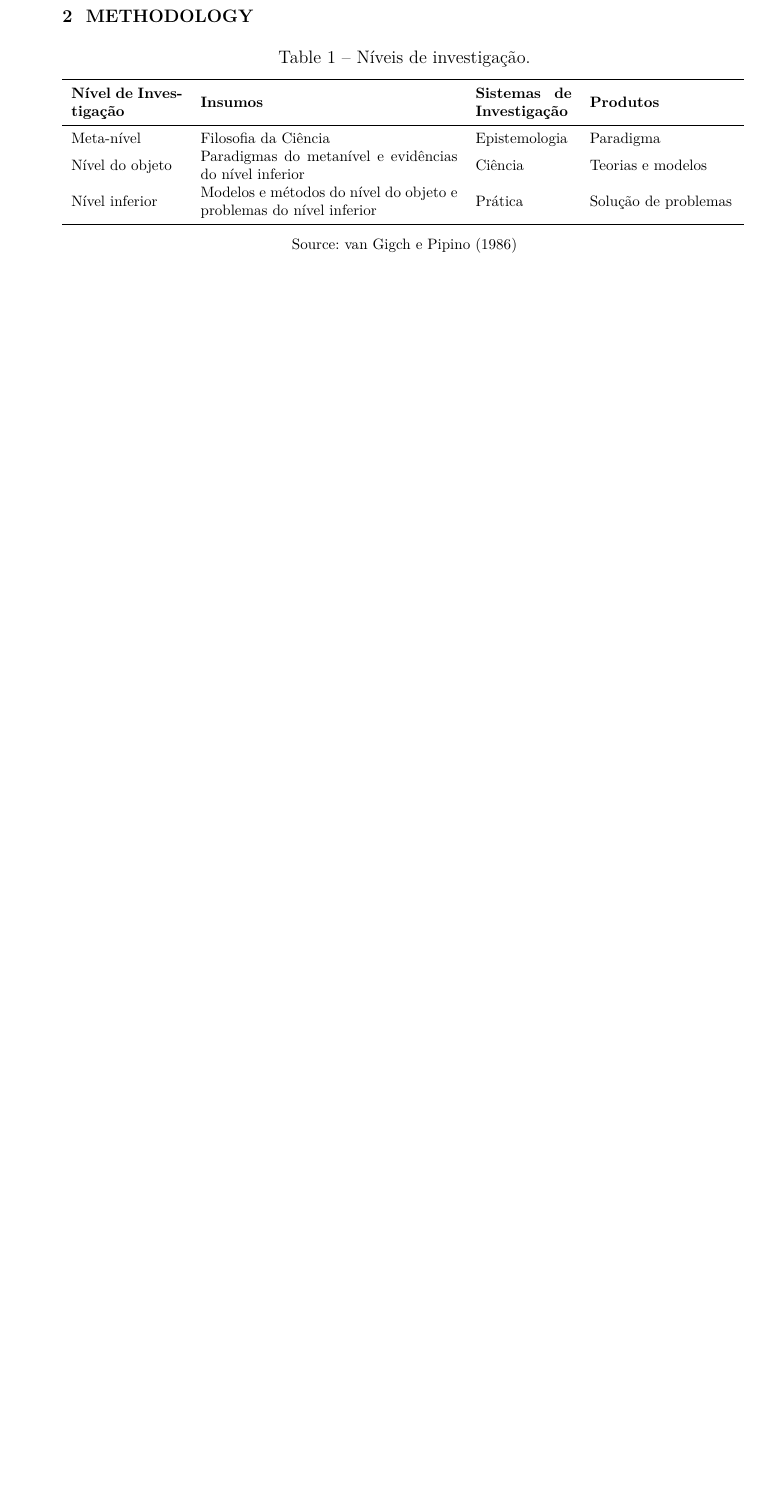
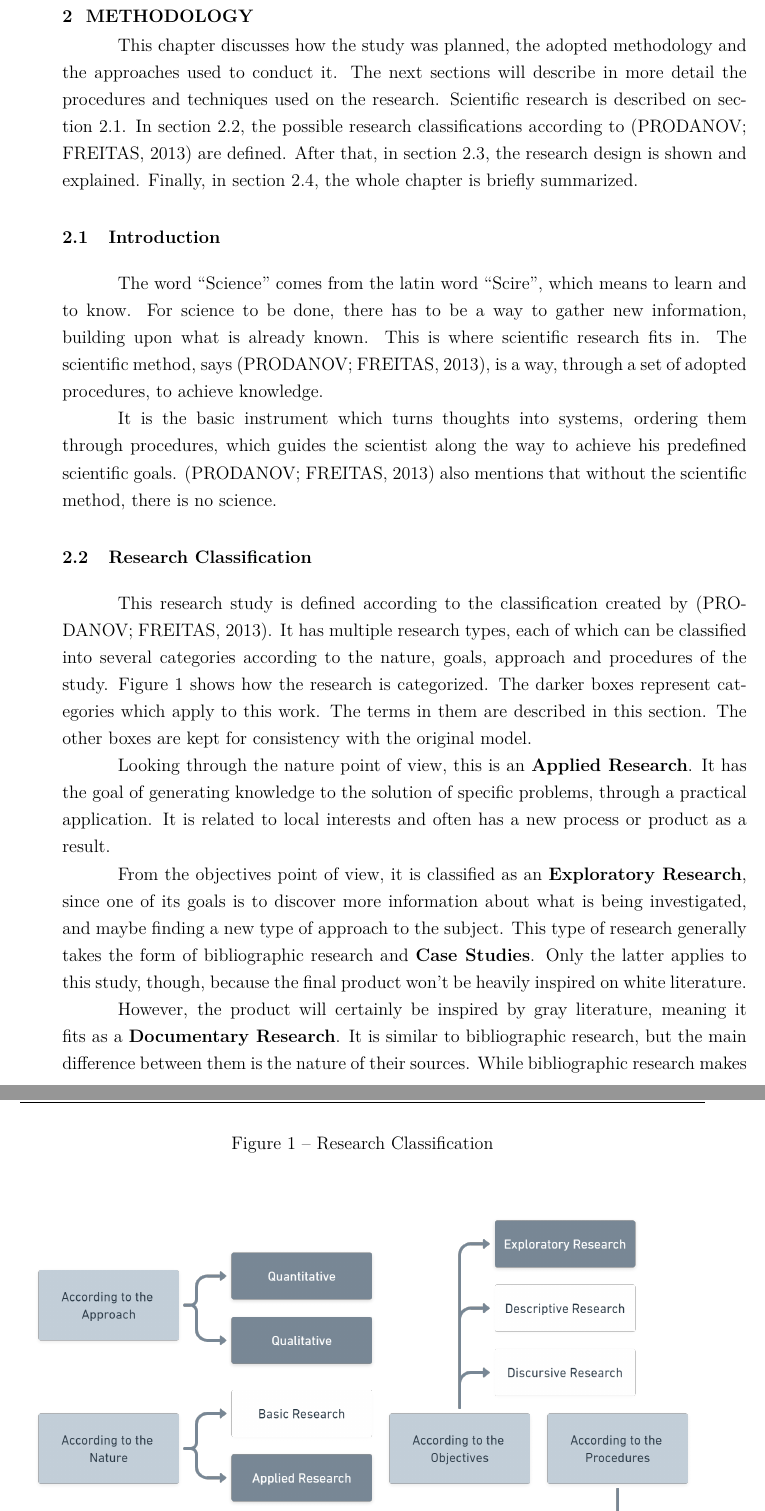
Before and after one commit to fell-lucas/tcc, a LaTeX thesis (monografia.tex, which reads textuais/metodologia.tex): part of page 29 of 43 before the commit and two parts of pages 29 and 30 of 43 after it, the two joined at a grey line, cut so that both start at the same text, the shorter picture padded with empty space. Compiled offline with pdfLaTeX.

Commit message:
feat: add methodology

```diff
--- a/monografia.tex
+++ b/monografia.tex
@@ -92,6 +92,9 @@
   \renewcommand{\notaname}{Note}
    %% adjusts names used by \autoref
   \renewcommand{\pageautorefname}{page}
+  \renewcommand{\chapterautorefname}{Chapter}
+  \renewcommand{\figureautorefname}{Figure}
+  \renewcommand{\tableautorefname}{Table}
   \renewcommand{\sectionautorefname}{section}
   \renewcommand{\subsectionautorefname}{subsection}
   \renewcommand{\subsubsectionautorefname}{subsubsection}
--- a/textuais/metodologia.tex
+++ b/textuais/metodologia.tex
@@ -3,37 +3,28 @@
 \chapter{Methodology}\label{methodology}
 %==============================================================================
 
-% Alguns cuidados devem ser tomados no uso deste pacote.
-%   Leia as orientações a seguir e contate o responsável em caso de dúvidas.
+This chapter discusses how the study was planned, the adopted methodology and the approaches used to conduct it. The next sections will describe in more detail the procedures and techniques used on the research. Scientific research is described on \autoref{sec:met-1}. In \autoref{sec:met-2}, the possible research classifications according to \cite{Prodanov:2013} are defined. After that, in \autoref{sec:met-3}, the research design is shown and explained. Finally, in \autoref{sec:met-4}, the whole chapter is briefly summarized.
 
+\section{Introduction}\label{sec:met-1}
 
-% %------------------------------------------------------------------------------
-% \section{Formatação}
-% %------------------------------------------------------------------------------
+The word ``Science'' comes from the latin word ``Scire'', which means to learn and to know. For science to be done, there has to be a way to gather new information, building upon what is already known. This is where scientific research fits in. The scientific method, says \cite{Prodanov:2013}, is a way, through a set of adopted procedures, to achieve knowledge.
 
-% Embora não faça diferença no resultado final, é importante formatar adequadamente o seu código \LaTeX.
-%   Da mesma forma que para outras linguagens de programação, isso aumenta a legibilidade do código e ajuda a encontrar partes específicas mais rapidamente.
-%   As principais dicas para arquivos \TeX são:
-%  \begin{itemize}
-%   \item Indente seu código. Não só os ambientes (begin, end) mas também os parágrafos! Coloque cada sentença em uma linha, indentando a partir da segunda;
-%   \item Coloque marcações comentadas para delimitar o início de capítulos, seções, etc. Isso facilita buscar partes específicas em um arquivo.
-%  \end{itemize}
+It is the basic instrument which turns thoughts into systems, ordering them through procedures, which guides the scientist along the way to achieve his predefined scientific goals. \cite{Prodanov:2013} also mentions that without the scientific method, there is no science.
 
-% Cuidado com abreviaturas e acrônimos.
-%   É fácil esquecer de os definir ou definir de maneira diferente em capítulos diferentes.
-%   Use os comandos do pacote \texttt{acro} para abreviaturas e acrônimos.
-%   Por exemplo, fig é uma abreviação, então tcc é um acrônimo/sigla.
-%   Eles são definidos no preâmbulo do documento.
+\section{Research Classification}\label{sec:met-2}
 
-% Também vale a pena usar uma tabela de nomenclatura caso você use muitos símbolos, em especial símbolos matemáticos.
-%   Veja os comandos do pacote \texttt{nomencl}.
-%   As definições também ficam no preâmbulo do documento.
+This research study is defined according to the classification created by \cite{Prodanov:2013}. It has multiple research types, each of which can be classified into several categories according to the nature, goals, approach and procedures of the study. \autoref{fig:research-classification} shows how the research is categorized. The darker boxes represent categories which apply to this work. The terms in them are described in this section. The other boxes are kept for consistency with the original model.
 
+\begin{figure}[htb]
+  \caption{Research Classification}\label{fig:research-classification}
+  \begin{center}
+    \includegraphics[width=16cm]{img/Research Classification@2x.png}
+  \end{center}
+  \fonte{Adapted from \cite{Prodanov:2013}.}
+\end{figure}
 
-% %------------------------------------------------------------------------------
-% \section{Codificação dos arquivos: UTF8}
-% %------------------------------------------------------------------------------
+Looking through the nature point of view, this is an \textbf{Applied Research}. It has the goal of generating knowledge to the solution of specific problems, through a practical application. It is related to local interests and often has a new process or product as a result.
 
-% A codificação de todos os arquivos deste pacote é \texttt{UTF8}.
-%   É necessário que você utilize a mesma codificação nos documentos que escrever, inclusive nos arquivos de bases bibliográficas |.bib|.
+From the objectives point of view, it is classified as an \textbf{Exploratory Research}, since one of its goals is to discover more information about what is being investigated, and maybe finding a new type of approach to the subject. This type of research generally takes the form of bibliographic research and \textbf{Case Studies}. Only the latter applies to this study, though, because the final product won't be heavily inspired on white literature.
 
+However, the product will certainly be inspired by gray literature, meaning it fits as a \textbf{Documentary Research}. It is similar to bibliographic research, but the main difference between them is the nature of their sources. While bibliographic research makes fundamental use of contributions from various authors on a given subject, documentary research is based on materials that have not yet received an analytical treatment or that can be reworked according to the research objectives.
@@ -86,21 +113,21 @@
 
 % Veja essas sugestões aplicas na \autoref{tab:nivinv}.
 
-\begin{table}[!htb]
-\footnotesize
-\caption[Níveis de investigação]{Níveis de investigação.}
-\label{tab:nivinv}
-\begin{tabular}{m{2.6cm}m{6.0cm}m{2.25cm}m{3.40cm}}
-  \toprule
-  \textbf{Nível de Investigação} & \textbf{Insumos}  & \textbf{Sistemas de Investigação}  & \textbf{Produtos}  \\
-  \midrule
-  Meta-nível & Filosofia\index{filosofia} da Ciência  & Epistemologia & Paradigma  \\
-  Nível do objeto & Paradigmas do metanível e evidências do nível inferior & Ciência  & Teorias e modelos \\
-  Nível inferior & Modelos e métodos do nível do objeto e problemas do nível inferior & Prática & Solução de problemas  \\
-  \bottomrule
-\end{tabular}
-\fonte{\citeonline{van86}}
-\end{table}
+% \begin{table}[!htb]
+%   \footnotesize
+%   \caption[Níveis de investigação]{Níveis de investigação.}
+%   \label{tab:nivinv}
+%   \begin{tabular}{m{2.6cm}m{6.0cm}m{2.25cm}m{3.40cm}}
+%     \toprule
+%     \textbf{Nível de Investigação} & \textbf{Insumos}                                                   & \textbf{Sistemas de Investigação} & \textbf{Produtos}    \\
+%     \midrule
+%     Meta-nível                     & Filosofia\index{filosofia} da Ciência                              & Epistemologia                     & Paradigma            \\
+%     Nível do objeto                & Paradigmas do metanível e evidências do nível inferior             & Ciência                           & Teorias e modelos    \\
+%     Nível inferior                 & Modelos e métodos do nível do objeto e problemas do nível inferior & Prática                           & Solução de problemas \\
+%     \bottomrule
+%   \end{tabular}
+%   \fonte{\citeonline{van86}}
+% \end{table}
 
 
 % Uma opção avançada para a criação de tabelas é usar o pacote \texttt{pgfplotstable}.
```
Also changed, not shown: bibliografia.bib (+7 -0 lines), textuais/introducao.tex (+1 -1 lines), img/Research Classification@2x.png (added), img/research design.pdf (added), monografia.pdf, textuais/metodologia.tex (36 more changed lines), 1 other file.
